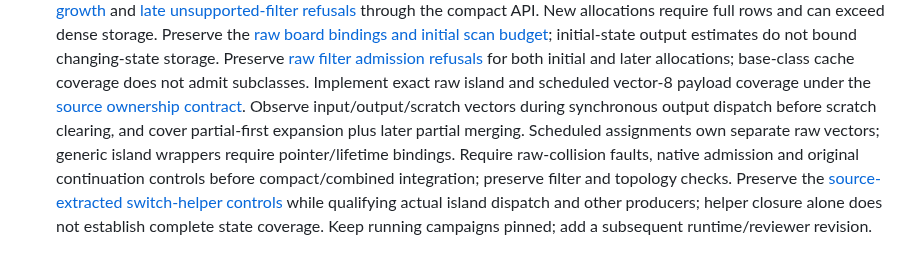
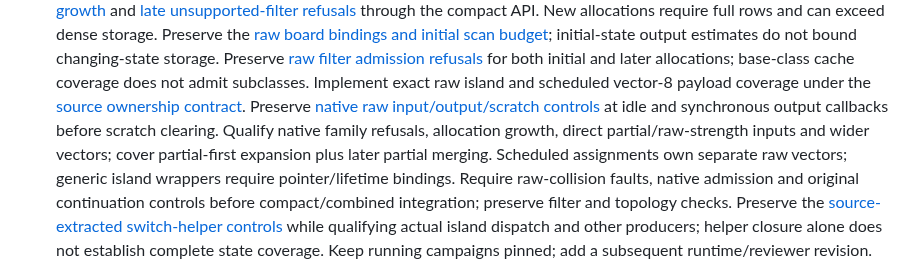
Before and after one commit to ddanila/dac, a Markdown page: docs/robotron/keyboard-controller-plan.md, the part around one of its changes. Drawn GitHub-style.

Commit message:
Advance raw island plan after callback-time cache controls

```diff
--- a/docs/robotron/keyboard-controller-plan.md
+++ b/docs/robotron/keyboard-controller-plan.md
@@ -51,9 +51,10 @@ complete ADC-enabled window. A completed capture is not a passing convergence ga
    [raw filter admission refusals][wire-raw-families] for both initial and later
    allocations; base-class cache coverage does not admit subclasses.
    Implement exact raw island and scheduled vector-8 payload coverage under the
-   [source ownership contract][island-raw-contract]. Observe input/output/scratch
-   vectors during synchronous output dispatch before scratch clearing, and cover
-   partial-first expansion plus later partial merging. Scheduled assignments own
+   [source ownership contract][island-raw-contract]. Preserve [native raw input/output/scratch controls][island-raw-state] at idle
+   and synchronous output callbacks before scratch clearing. Qualify native family
+   refusals, allocation growth, direct partial/raw-strength inputs and wider vectors;
+   cover partial-first expansion plus later partial merging. Scheduled assignments own
    separate raw vectors; generic island wrappers require pointer/lifetime bindings.
    Require raw-collision faults, native admission and original continuation controls
    before compact/combined integration; preserve filter and topology checks. Preserve the
```
Also changed, not shown: other parts of docs/robotron/keyboard-controller-plan.md (+2 -0 lines), docs/robotron/keyboard-controller-verification.md (+3 -1 lines).
